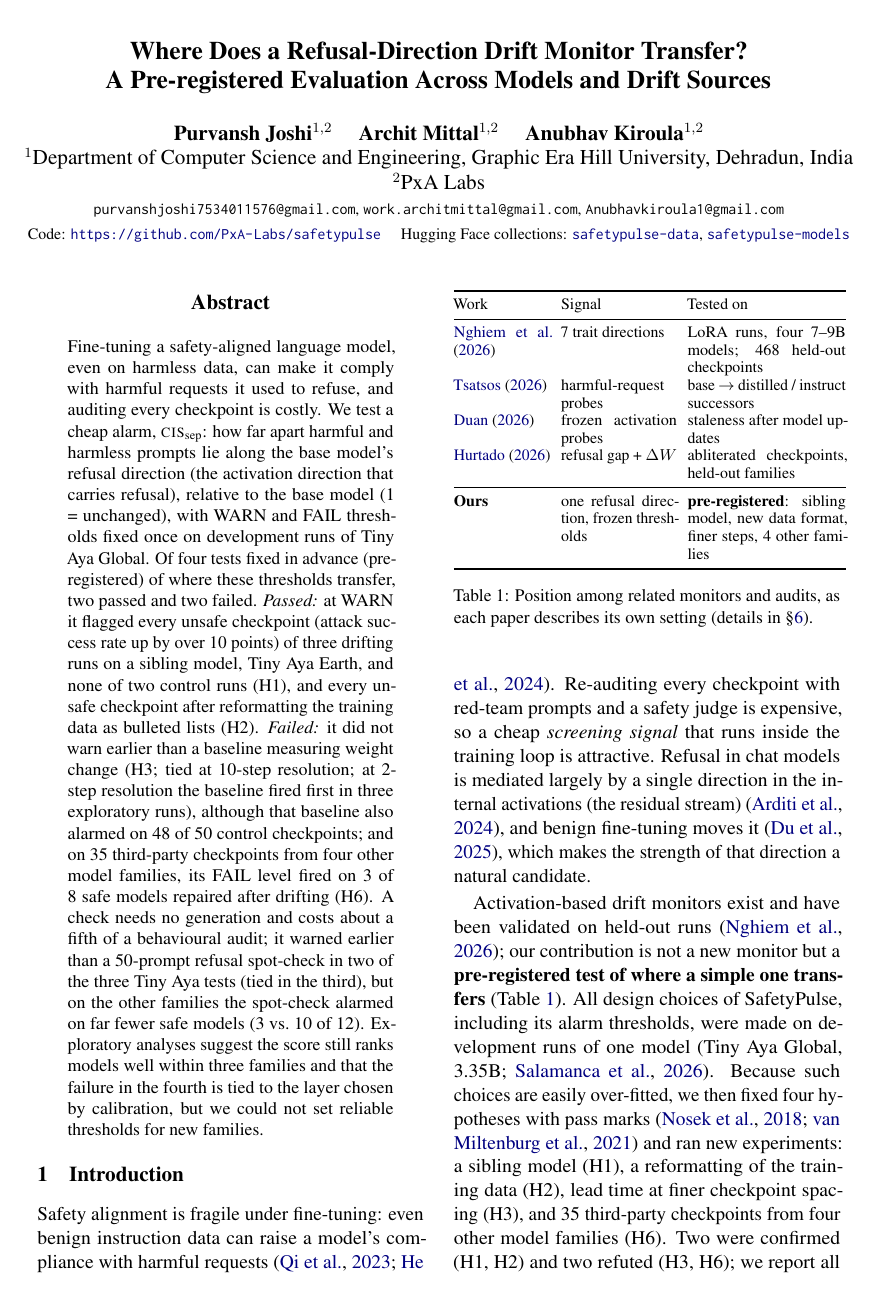
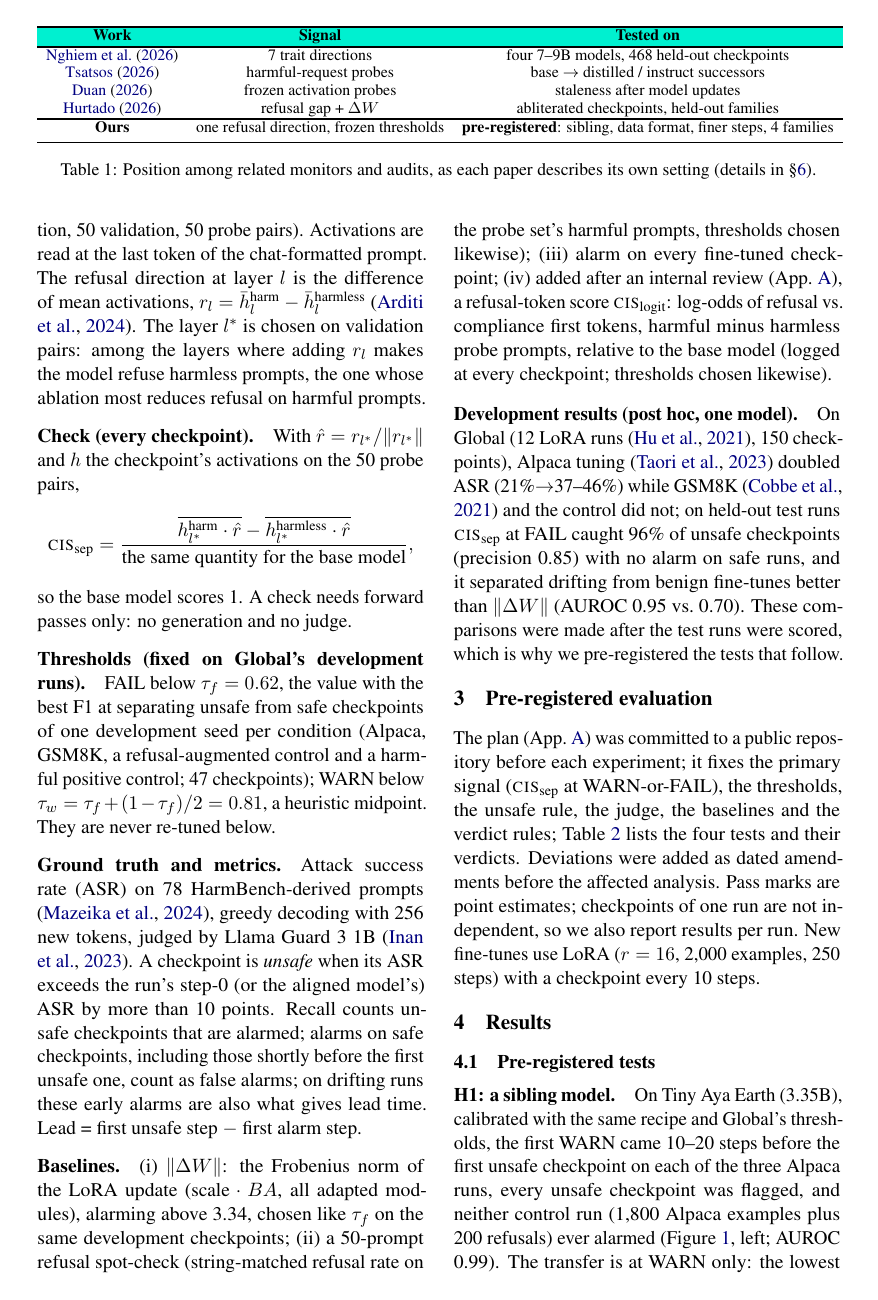
Before and after one commit to PxA-Labs/safetypulse, a LaTeX paper (paper/main.tex): page 1 of 16 before the commit and page 2 of 16 after it. Compiled offline with pdfLaTeX.

Commit message:
Paper: Table 1 (related monitors) as a full-width table at the top of page 2 with a coloured header row, as in the sample paper; one Related-work clause trimmed to keep the main text within 6 pages. 16 pages; no number changes.

```diff
--- a/paper/main.tex
+++ b/paper/main.tex
@@ -2,6 +2,7 @@
 % Every number is traceable to docs/report/*.md (generated by tools/*.py) or a RUN_SUMMARY.md; tables/*.tex are
 % generated by paper/make_tables.py, figures by paper/figures/make_figures.py, custom.bib by paper/make_bib.py.
 \documentclass[11pt]{article}
+\PassOptionsToPackage{table}{xcolor}
 \usepackage{acl}            % final (named) version; add [review] for the anonymous version
 \usepackage{times}
 \usepackage{latexsym}
@@ -14,6 +15,7 @@
 \usepackage{multirow}
 \usepackage{amsmath}
 \usepackage{xcolor}
+\definecolor{hdr}{HTML}{00F0D0}
 \newcommand{\cissep}{\textsc{cis}$_{\text{sep}}$}
 \newcommand{\dw}{$\lVert\Delta W\rVert$}
 \newcommand{\pending}[1]{\textcolor{red}{[#1]}}   % results still being computed; remove before submission
@@ -59,26 +61,25 @@ judge is expensive, so a cheap \emph{screening signal} that runs inside the trai
 models is mediated largely by a single direction in the internal activations (the residual stream) \citep{arditi2024refusal}, and benign fine-tuning moves
 it \citep{du2025procon}, which makes the strength of that direction a natural candidate.
 
-\begin{table}[t]
-\centering
-\footnotesize
-\setlength{\tabcolsep}{3pt}
-\begin{tabular}{@{}p{0.25\columnwidth}p{0.30\columnwidth}p{0.41\columnwidth}@{}}
-\toprule
-Work & Signal & Tested on \\
-\midrule
-\citet{nghiem2026trait} & 7 trait directions & LoRA runs, four 7--9B models; 468 held-out checkpoints \\
+\begin{table*}[t]
+\centering\small
+\setlength{\tabcolsep}{5pt}
+\begin{tabular}{c c c}
+\specialrule{1.1pt}{0pt}{0pt}
+\rowcolor{hdr} \textbf{Work} & \textbf{Signal} & \textbf{Tested on} \\
+\specialrule{1.1pt}{0pt}{0pt}
+\citet{nghiem2026trait} & 7 trait directions & four 7--9B models, 468 held-out checkpoints \\
 \citet{tsatsos2026probes} & harmful-request probes & base $\rightarrow$ distilled / instruct successors \\
 \citet{duan2026monitors} & frozen activation probes & staleness after model updates \\
 \citet{hurtado2026abliterated} & refusal gap + $\Delta W$ & abliterated checkpoints, held-out families \\
-\midrule
-\textbf{Ours} & one refusal direction, frozen thresholds & \textbf{pre-registered}: sibling model, new data format, finer steps, 4 other families \\
+\specialrule{1.1pt}{0pt}{0pt}
+\textbf{Ours} & one refusal direction, frozen thresholds & \textbf{pre-registered}: sibling, data format, finer steps, 4 families \\
 \bottomrule
 \end{tabular}
 \caption{Position among related monitors and audits, as each paper describes its own setting (details in
 \S\ref{sec:related}).}
 \label{tab:related}
-\end{table}
+\end{table*}
 
 Activation-based drift monitors exist and have been validated on held-out runs \citep{nghiem2026trait}; our
 contribution is not a new monitor but a \textbf{pre-registered test of where a simple one transfers} (Table~\ref{tab:related}). All design choices
```
Also changed, not shown: paper/main.pdf, paper/main.tex (2 more changed lines).
